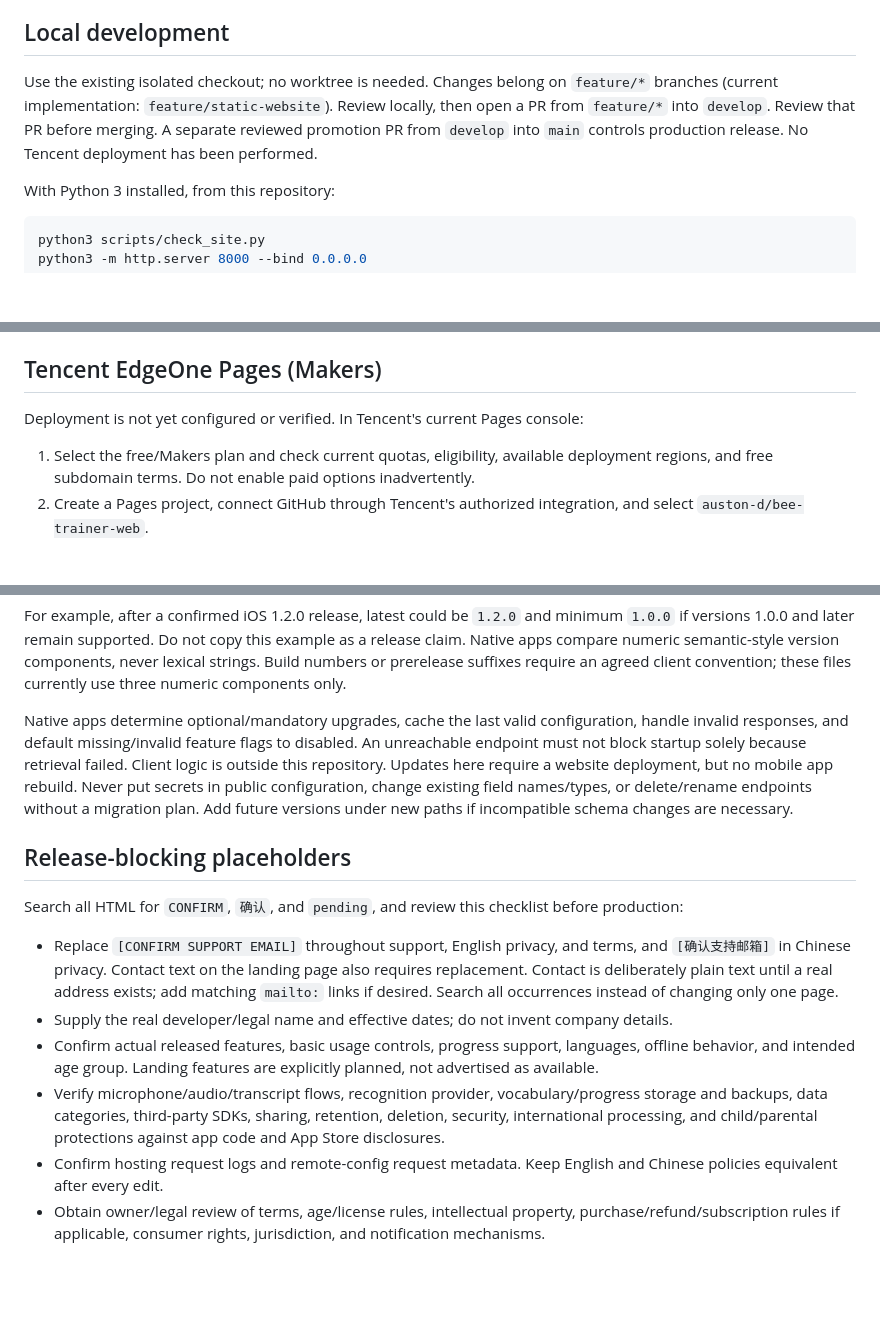
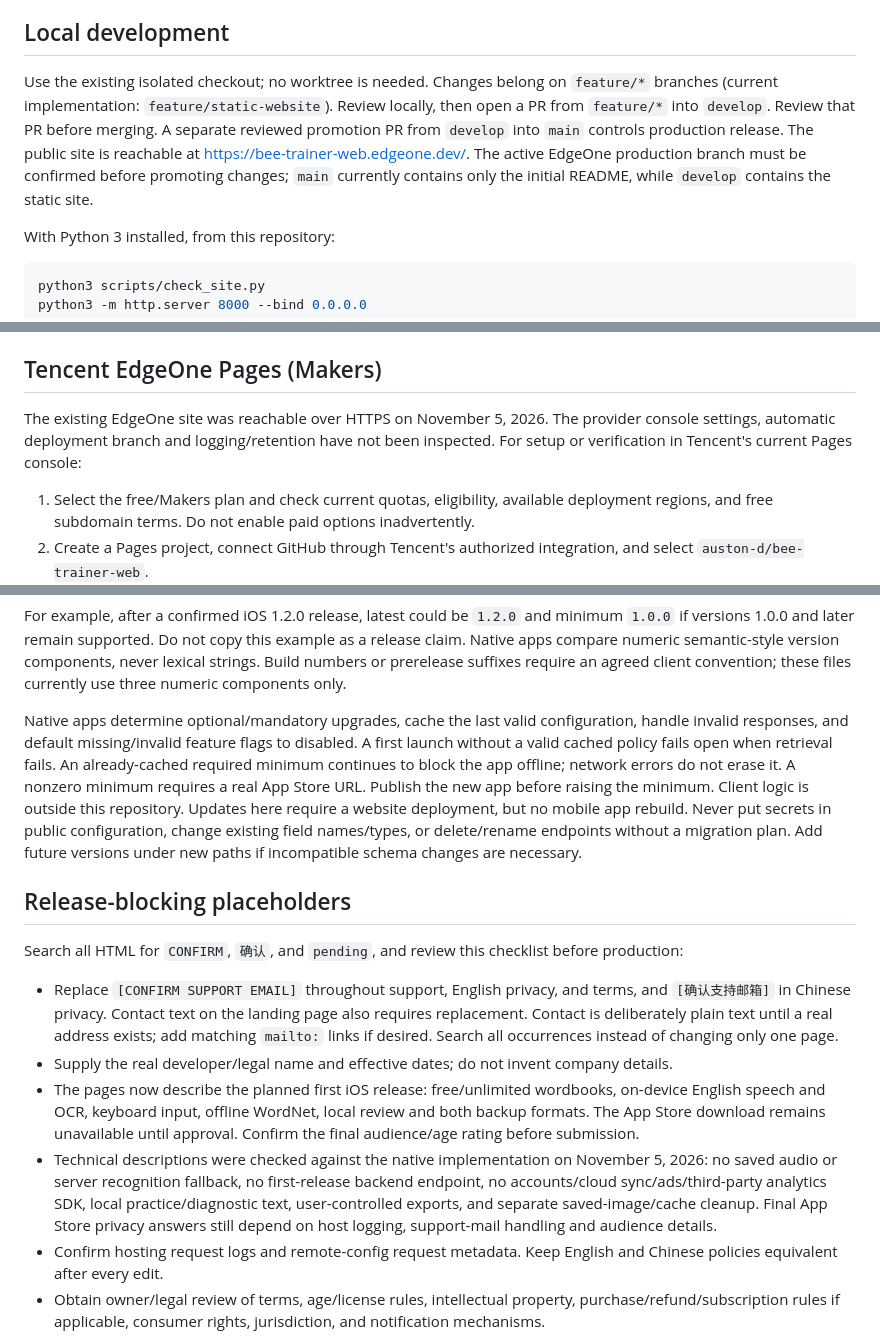
Before and after one commit to auston-d/bee-trainer-web, a Markdown page: README.md, 3 parts joined by grey strips. GitHub-like rendering; blank space fills up the shorter version.

Commit message:
Align README.md with the free local-first iOS release

```diff
--- a/README.md
+++ b/README.md
@@ -4,7 +4,7 @@ Static landing, English/Simplified Chinese privacy, support, terms, and public n
 
 ## Local development
 
-Use the existing isolated checkout; no worktree is needed. Changes belong on `feature/*` branches (current implementation: `feature/static-website`). Review locally, then open a PR from `feature/*` into `develop`. Review that PR before merging. A separate reviewed promotion PR from `develop` into `main` controls production release. No Tencent deployment has been performed.
+Use the existing isolated checkout; no worktree is needed. Changes belong on `feature/*` branches (current implementation: `feature/static-website`). Review locally, then open a PR from `feature/*` into `develop`. Review that PR before merging. A separate reviewed promotion PR from `develop` into `main` controls production release. The public site is reachable at https://bee-trainer-web.edgeone.dev/. The active EdgeOne production branch must be confirmed before promoting changes; `main` currently contains only the initial README, while `develop` contains the static site.
 
 With Python 3 installed, from this repository:
 
@@ -26,7 +26,7 @@ Open the local server in your own development browser. Stop it with Ctrl-C. This
 
 ## Tencent EdgeOne Pages (Makers)
 
-Deployment is not yet configured or verified. In Tencent's current Pages console:
+The existing EdgeOne site was reachable over HTTPS on November 5, 2026. The provider console settings, automatic deployment branch and logging/retention have not been inspected. For setup or verification in Tencent's current Pages console:
 
 1. Select the free/Makers plan and check current quotas, eligibility, available deployment regions, and free subdomain terms. Do not enable paid options inadvertently.
 2. Create a Pages project, connect GitHub through Tencent's authorized integration, and select `auston-d/bee-trainer-web`.
@@ -64,7 +64,7 @@ Both JSON files contain the same schema (version 1):
 
 For example, after a confirmed iOS 1.2.0 release, latest could be `1.2.0` and minimum `1.0.0` if versions 1.0.0 and later remain supported. Do not copy this example as a release claim. Native apps compare numeric semantic-style version components, never lexical strings. Build numbers or prerelease suffixes require an agreed client convention; these files currently use three numeric components only.
 
-Native apps determine optional/mandatory upgrades, cache the last valid configuration, handle invalid responses, and default missing/invalid feature flags to disabled. An unreachable endpoint must not block startup solely because retrieval failed. Client logic is outside this repository. Updates here require a website deployment, but no mobile app rebuild. Never put secrets in public configuration, change existing field names/types, or delete/rename endpoints without a migration plan. Add future versions under new paths if incompatible schema changes are necessary.
+Native apps determine optional/mandatory upgrades, cache the last valid configuration, handle invalid responses, and default missing/invalid feature flags to disabled. A first launch without a valid cached policy fails open when retrieval fails. An already-cached required minimum continues to block the app offline; network errors do not erase it. A nonzero minimum requires a real App Store URL. Publish the new app before raising the minimum. Client logic is outside this repository. Updates here require a website deployment, but no mobile app rebuild. Never put secrets in public configuration, change existing field names/types, or delete/rename endpoints without a migration plan. Add future versions under new paths if incompatible schema changes are necessary.
 
 ## Release-blocking placeholders
 
@@ -72,8 +72,8 @@ Search all HTML for `CONFIRM`, `确认`, and `pending`, and review this checklis
 
 - Replace `[CONFIRM SUPPORT EMAIL]` throughout support, English privacy, and terms, and `[确认支持邮箱]` in Chinese privacy. Contact text on the landing page also requires replacement. Contact is deliberately plain text until a real address exists; add matching `mailto:` links if desired. Search all occurrences instead of changing only one page.
 - Supply the real developer/legal name and effective dates; do not invent company details.
-- Confirm actual released features, basic usage controls, progress support, languages, offline behavior, and intended age group. Landing features are explicitly planned, not advertised as available.
-- Verify microphone/audio/transcript flows, recognition provider, vocabulary/progress storage and backups, data categories, third-party SDKs, sharing, retention, deletion, security, international processing, and child/parental protections against app code and App Store disclosures.
+- The pages now describe the planned first iOS release: free/unlimited wordbooks, on-device English speech and OCR, keyboard input, offline WordNet, local review and both backup formats. The App Store download remains unavailable until approval. Confirm the final audience/age rating before submission.
+- Technical descriptions were checked against the native implementation on November 5, 2026: no saved audio or server recognition fallback, no first-release backend endpoint, no accounts/cloud sync/ads/third-party analytics SDK, local practice/diagnostic text, user-controlled exports, and separate saved-image/cache cleanup. Final App Store privacy answers still depend on host logging, support-mail handling and audience details.
 - Confirm hosting request logs and remote-config request metadata. Keep English and Chinese policies equivalent after every edit.
 - Obtain owner/legal review of terms, age/license rules, intellectual property, purchase/refund/subscription rules if applicable, consumer rights, jurisdiction, and notification mechanisms.
 - Replace the App Store availability badge with a real download link only after approval. Do not add an Android download link until available.
```
Also changed, not shown: other parts of README.md (+5 -1 lines).
